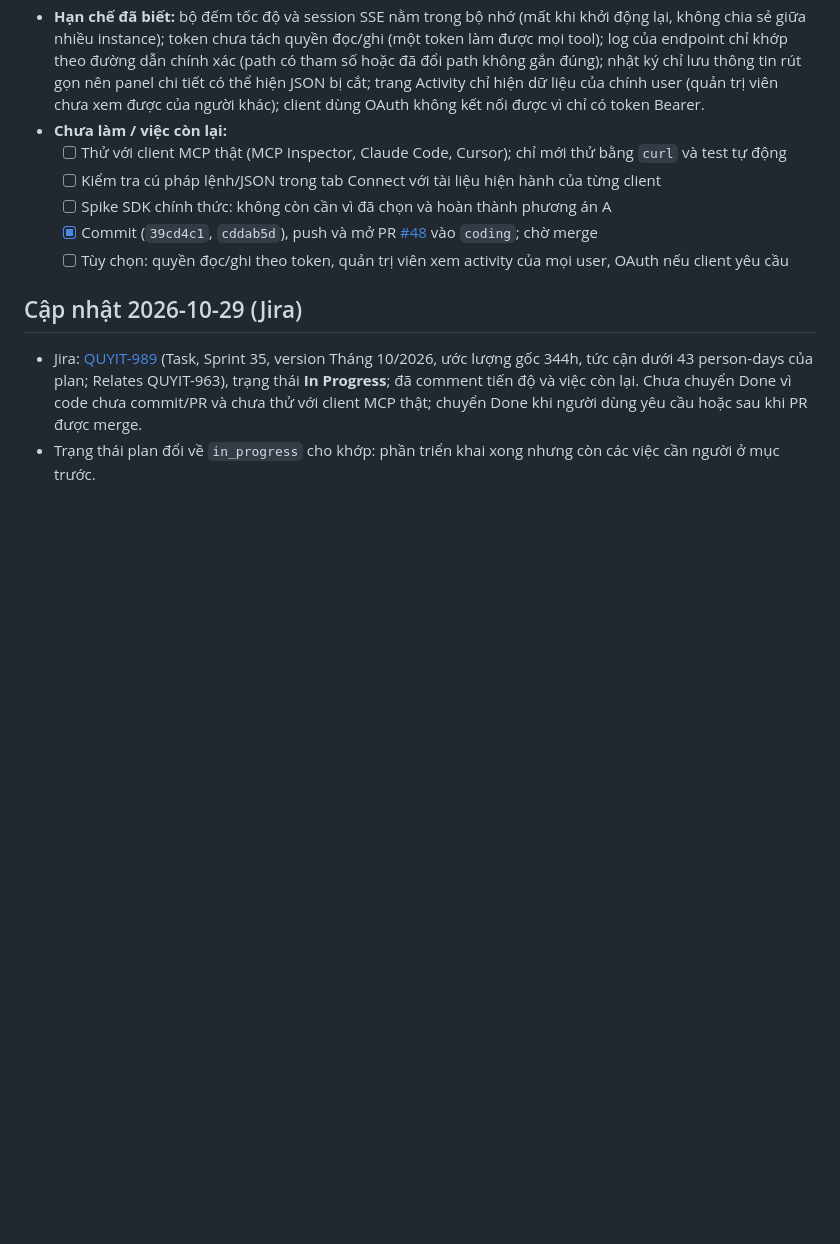
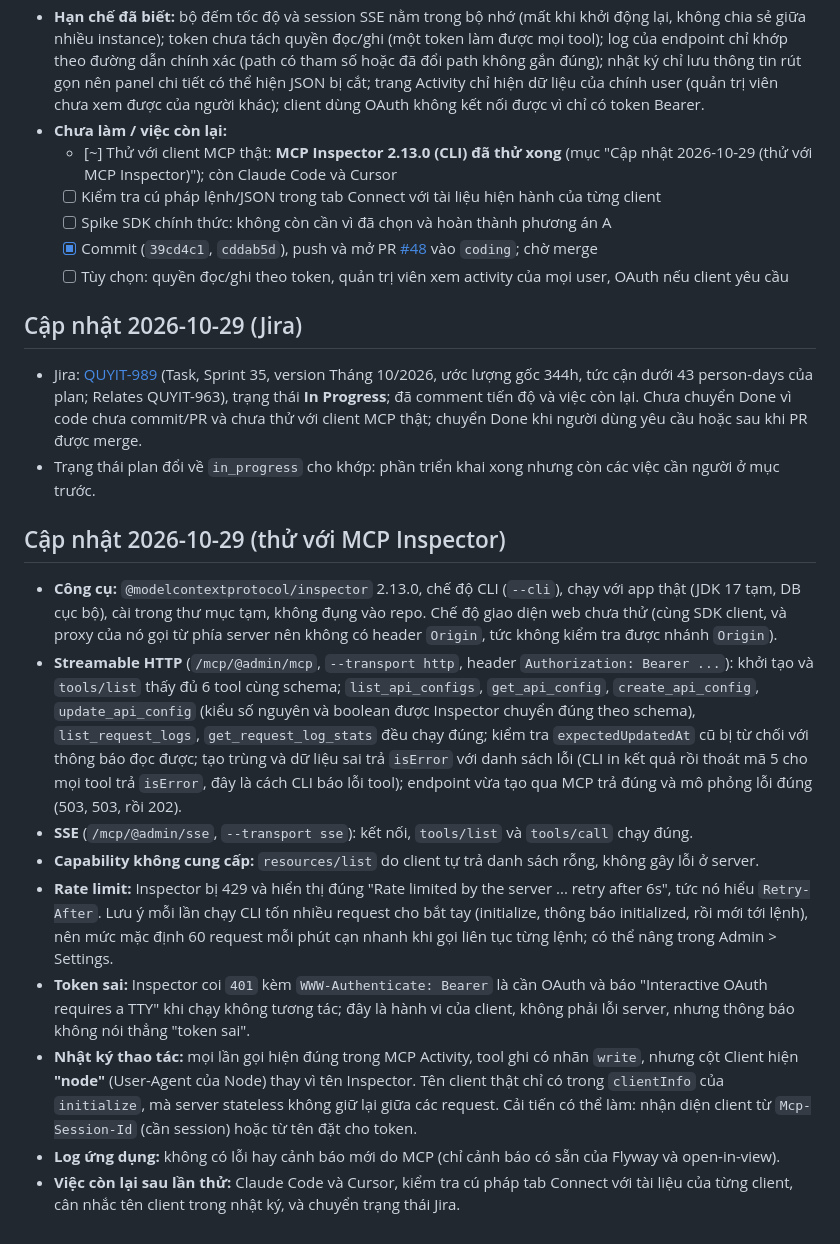
Before and after one commit to nguyenquy0710/Webhook-MockAPI, a Markdown page: plans/2026-10-29-mcp-server-planning.md, the part around the change. GitHub-like rendering; blank space fills up the shorter version.

Commit message:
docs(mcp): record MCP Inspector results
Streamable HTTP and SSE both work with MCP Inspector 2.13.0 (CLI): all six
tools, stale-write guard, validation errors, rate limit with Retry-After.
Notes on the client column in MCP Activity and on 401 handling.

Co-Authored-By: Claude Sonnet 5.5 <noreply@anthropic.com>

```diff
--- a/plans/2026-10-29-mcp-server-planning.md
+++ b/plans/2026-10-29-mcp-server-planning.md
@@ -203,7 +203,7 @@ Timeline: 1 dev khoảng 11–18 tuần, 2 dev khoảng 5,5–9 tuần; riêng p
 - **Kiểm thử:** 112 test pass (mới 69 so với trước đợt này, gồm `McpToolsTest`, `McpSupportTest`, `McpCallServiceTest`, `McpQueriesTest` chạy JPQL trên H2 trong bộ nhớ, mở rộng `McpControllerTest` với SSE/rate limit/origin/tắt MCP, `AdminSettingsControllerTest`, `SettingsServiceTest`). Chạy app thật: card và token; `curl` đủ sáu tool (tạo, trùng, sai dữ liệu, sửa, sửa với `updatedAt` cũ, mock endpoint vừa tạo trả đúng và mô phỏng lỗi đúng, log, thống kê); SSE bằng `curl` (nhận event `endpoint`, ba POST đều 202, hai câu trả lời đến trên luồng, session lạ 404, token sai 401); Settings (lỗi kiểm tra, lưu, giới hạn 3/phút trả 200,200,200,429, tắt MCP trả 503 và dashboard báo tắt, bật lại); trang Activity (lọc, phân trang, panel chi tiết); không tràn ngang ở 390px; không lỗi JS; migration V7 và V8 chạy trên DB có dữ liệu.
 - **Hạn chế đã biết:** bộ đếm tốc độ và session SSE nằm trong bộ nhớ (mất khi khởi động lại, không chia sẻ giữa nhiều instance); token chưa tách quyền đọc/ghi (một token làm được mọi tool); log của endpoint chỉ khớp theo đường dẫn chính xác (path có tham số hoặc đã đổi path không gắn đúng); nhật ký chỉ lưu thông tin rút gọn nên panel chi tiết có thể hiện JSON bị cắt; trang Activity chỉ hiện dữ liệu của chính user (quản trị viên chưa xem được của người khác); client dùng OAuth không kết nối được vì chỉ có token Bearer.
 - **Chưa làm / việc còn lại:**
-  - [ ] Thử với client MCP thật (MCP Inspector, Claude Code, Cursor); chỉ mới thử bằng `curl` và test tự động
+  - [~] Thử với client MCP thật: **MCP Inspector 2.13.0 (CLI) đã thử xong** (mục "Cập nhật 2026-10-29 (thử với MCP Inspector)"); còn Claude Code và Cursor
   - [ ] Kiểm tra cú pháp lệnh/JSON trong tab Connect với tài liệu hiện hành của từng client
   - [ ] Spike SDK chính thức: không còn cần vì đã chọn và hoàn thành phương án A
   - [x] Commit (`39cd4c1`, `cddab5d`), push và mở PR [#48](https://github.com/nguyenquy0710/Webhook-MockAPI/pull/48) vào `coding`; chờ merge
@@ -213,3 +213,15 @@ Timeline: 1 dev khoảng 11–18 tuần, 2 dev khoảng 5,5–9 tuần; riêng p
 
 - Jira: [QUYIT-989](https://nhquydev.atlassian.net/browse/QUYIT-989) (Task, Sprint 35, version Tháng 10/2026, ước lượng gốc 344h, tức cận dưới 43 person-days của plan; Relates QUYIT-963), trạng thái **In Progress**; đã comment tiến độ và việc còn lại. Chưa chuyển Done vì code chưa commit/PR và chưa thử với client MCP thật; chuyển Done khi người dùng yêu cầu hoặc sau khi PR được merge.
 - Trạng thái plan đổi về `in_progress` cho khớp: phần triển khai xong nhưng còn các việc cần người ở mục trước.
+
+## Cập nhật 2026-10-29 (thử với MCP Inspector)
+
+- **Công cụ:** `@modelcontextprotocol/inspector` 2.13.0, chế độ CLI (`--cli`), chạy với app thật (JDK 17 tạm, DB cục bộ), cài trong thư mục tạm, không đụng vào repo. Chế độ giao diện web chưa thử (cùng SDK client, và proxy của nó gọi từ phía server nên không có header `Origin`, tức không kiểm tra được nhánh `Origin`).
+- **Streamable HTTP** (`/mcp/@admin/mcp`, `--transport http`, header `Authorization: Bearer ...`): khởi tạo và `tools/list` thấy đủ 6 tool cùng schema; `list_api_configs`, `get_api_config`, `create_api_config`, `update_api_config` (kiểu số nguyên và boolean được Inspector chuyển đúng theo schema), `list_request_logs`, `get_request_log_stats` đều chạy đúng; kiểm tra `expectedUpdatedAt` cũ bị từ chối với thông báo đọc được; tạo trùng và dữ liệu sai trả `isError` với danh sách lỗi (CLI in kết quả rồi thoát mã 5 cho mọi tool trả `isError`, đây là cách CLI báo lỗi tool); endpoint vừa tạo qua MCP trả đúng và mô phỏng lỗi đúng (503, 503, rồi 202).
+- **SSE** (`/mcp/@admin/sse`, `--transport sse`): kết nối, `tools/list` và `tools/call` chạy đúng.
+- **Capability không cung cấp:** `resources/list` do client tự trả danh sách rỗng, không gây lỗi ở server.
+- **Rate limit:** Inspector bị 429 và hiển thị đúng "Rate limited by the server ... retry after 6s", tức nó hiểu `Retry-After`. Lưu ý mỗi lần chạy CLI tốn nhiều request cho bắt tay (initialize, thông báo initialized, rồi mới tới lệnh), nên mức mặc định 60 request mỗi phút cạn nhanh khi gọi liên tục từng lệnh; có thể nâng trong Admin > Settings.
+- **Token sai:** Inspector coi `401` kèm `WWW-Authenticate: Bearer` là cần OAuth và báo "Interactive OAuth requires a TTY" khi chạy không tương tác; đây là hành vi của client, không phải lỗi server, nhưng thông báo không nói thẳng "token sai".
+- **Nhật ký thao tác:** mọi lần gọi hiện đúng trong MCP Activity, tool ghi có nhãn `write`, nhưng cột Client hiện **"node"** (User-Agent của Node) thay vì tên Inspector. Tên client thật chỉ có trong `clientInfo` của `initialize`, mà server stateless không giữ lại giữa các request. Cải tiến có thể làm: nhận diện client từ `Mcp-Session-Id` (cần session) hoặc từ tên đặt cho token.
+- **Log ứng dụng:** không có lỗi hay cảnh báo mới do MCP (chỉ cảnh báo có sẵn của Flyway và open-in-view).
+- **Việc còn lại sau lần thử:** Claude Code và Cursor, kiểm tra cú pháp tab Connect với tài liệu của từng client, cân nhắc tên client trong nhật ký, và chuyển trạng thái Jira.
```
